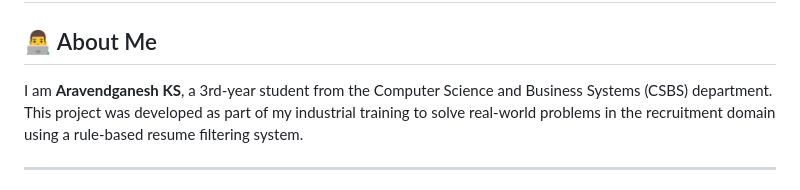
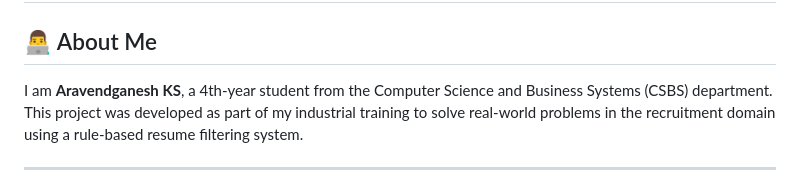
Before and after one commit to Arav-18/Smart-Resume-Filter-System, a Markdown page: README.md, the part around the change. Rendered like a GitHub page.

```diff
--- a/README.md
+++ b/README.md
@@ -17,7 +17,7 @@
 
 ## 👨‍💻 About Me
 
-I am **Aravendganesh KS**, a 3rd-year student from the Computer Science and Business Systems (CSBS) department.
+I am **Aravendganesh KS**, a 4th-year student from the Computer Science and Business Systems (CSBS) department.
 This project was developed as part of my industrial training to solve real-world problems in the recruitment domain using a rule-based resume filtering system.
 
 ---
```
